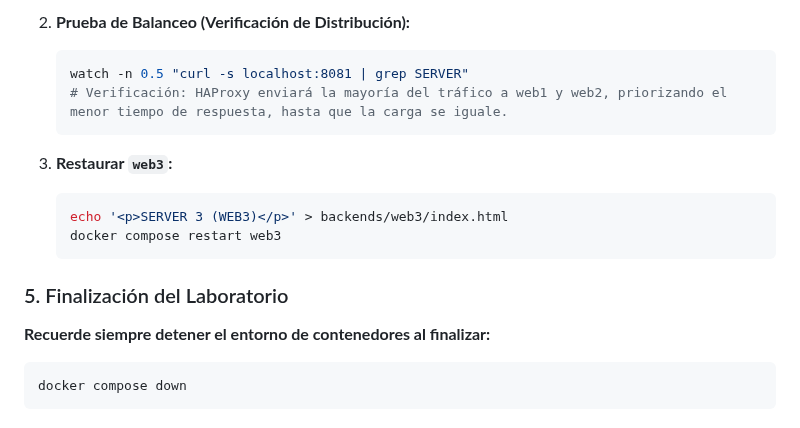
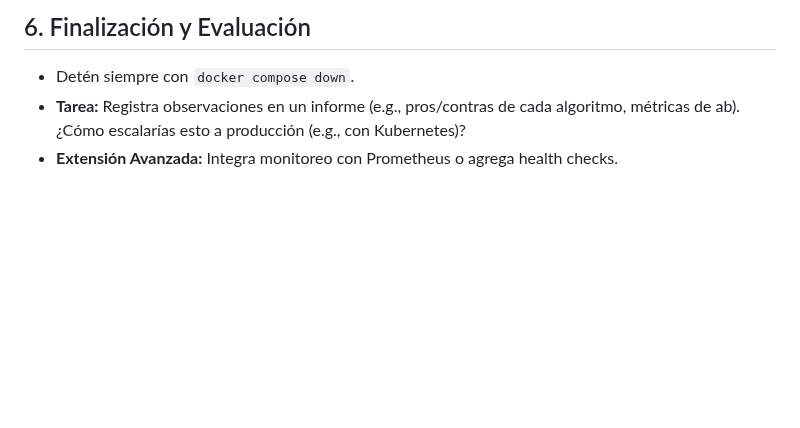
Before and after one commit to rodriguezemautn/balanceadores, a Markdown page: README.md, the part around one of its changes. GitHub-like rendering; blank space fills up the shorter version.

````diff
--- a/README.md
+++ b/README.md
@@ -125,21 +139,4 @@ docker compose logs nginx | grep "SERVER"
-2.  **Prueba de Balanceo (Verificación de Distribución):**
-
-    ```bash
-    watch -n 0.5 "curl -s localhost:8081 | grep SERVER"
-    # Verificación: HAProxy enviará la mayoría del tráfico a web1 y web2, priorizando el menor tiempo de respuesta, hasta que la carga se iguale.
-    ```
-
-3.  **Restaurar `web3`:**
-
-    ```bash
-    echo '<p>SERVER 3 (WEB3)</p>' > backends/web3/index.html
-    docker compose restart web3
-    ```
-
-### 5\. Finalización del Laboratorio
-
-**Recuerde siempre detener el entorno de contenedores al finalizar:**
-
-```bash
-docker compose down
-```
+## 6. Finalización y Evaluación
+- Detén siempre con `docker compose down`.
+- **Tarea:** Registra observaciones en un informe (e.g., pros/contras de cada algoritmo, métricas de ab). ¿Cómo escalarías esto a producción (e.g., con Kubernetes)?
+- **Extensión Avanzada:** Integra monitoreo con Prometheus o agrega health checks.
````
Also changed, not shown: other parts of README.md (+104 -90 lines).
